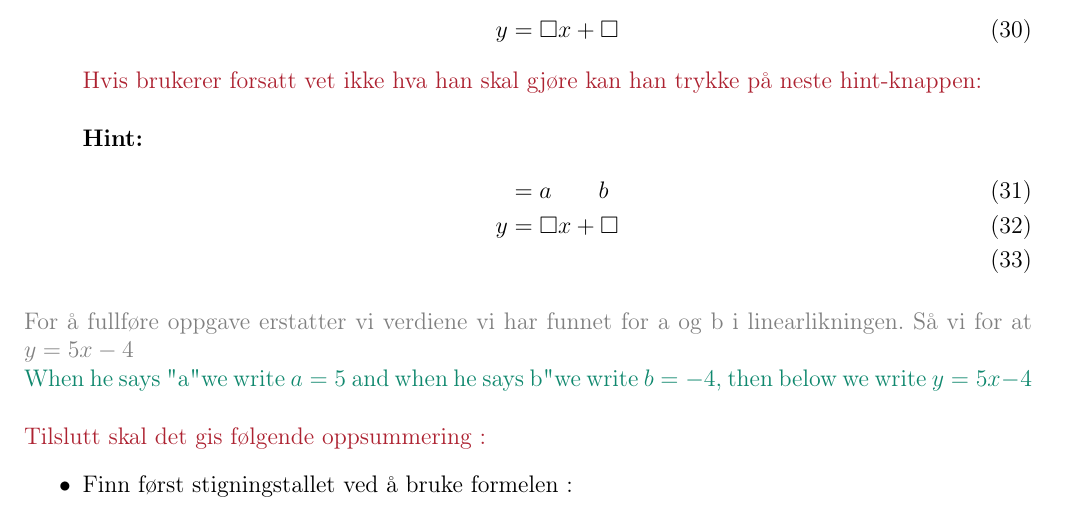
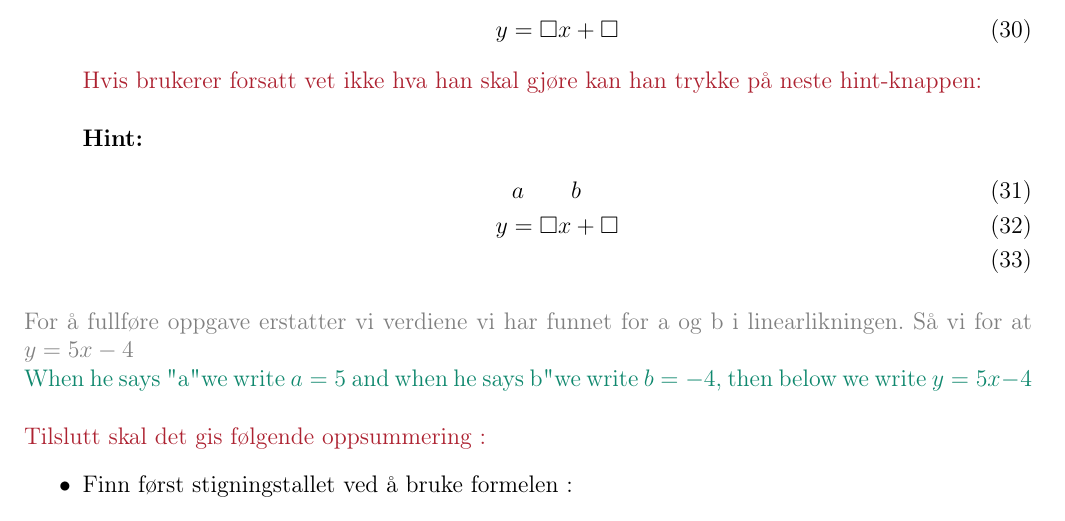
Before and after one commit to hellozebra73/Kunnskap-i-Bevegelse, a LaTeX document (ligninger/content/main.tex): part of page 13 of 15, cut so that both start at the same text. Compiled offline with pdfLaTeX.

Commit message:
small typo

```diff
--- a/ligninger/content/main.tex
+++ b/ligninger/content/main.tex
@@ -543,7 +543,7 @@ y = \square x + \square
 \newline
 \textbf{Hint:}
 \begin{align}
-  &= a \qquad b\\
+  &\, a \qquad b\\
 y &= \square x + \square\\
 \end{align}
 \end{enumerate}
```
Also changed, not shown: ligninger/main.pdf.
